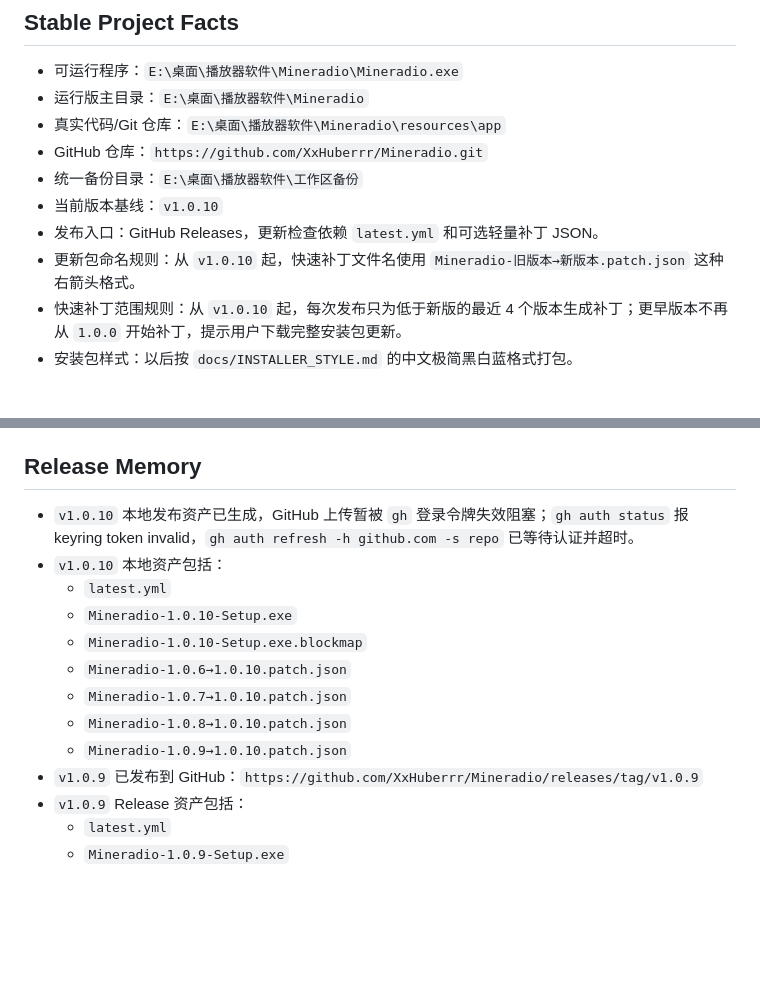
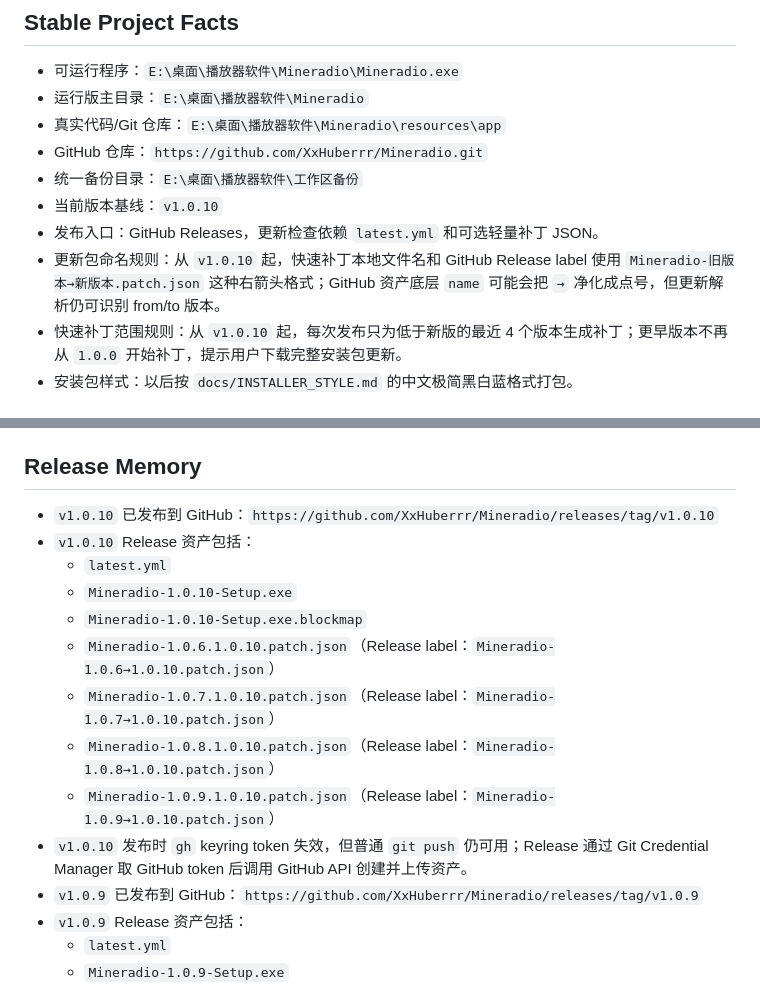
Before and after one commit to nanjingya/Aurora-Music, a Markdown page: docs/PROJECT_MEMORY.md, 2 parts joined by grey strips. GitHub-like rendering; blank space fills up the shorter version.

Commit message:
Document Mineradio 1.0.10 release

```diff
--- a/docs/PROJECT_MEMORY.md
+++ b/docs/PROJECT_MEMORY.md
@@ -11,7 +11,7 @@
 - 统一备份目录：`E:\桌面\播放器软件\工作区备份`
 - 当前版本基线：`v1.0.10`
 - 发布入口：GitHub Releases，更新检查依赖 `latest.yml` 和可选轻量补丁 JSON。
-- 更新包命名规则：从 `v1.0.10` 起，快速补丁文件名使用 `Mineradio-旧版本→新版本.patch.json` 这种右箭头格式。
+- 更新包命名规则：从 `v1.0.10` 起，快速补丁本地文件名和 GitHub Release label 使用 `Mineradio-旧版本→新版本.patch.json` 这种右箭头格式；GitHub 资产底层 `name` 可能会把 `→` 净化成点号，但更新解析仍可识别 from/to 版本。
 - 快速补丁范围规则：从 `v1.0.10` 起，每次发布只为低于新版的最近 4 个版本生成补丁；更早版本不再从 `1.0.0` 开始补丁，提示用户下载完整安装包更新。
 - 安装包样式：以后按 `docs/INSTALLER_STYLE.md` 的中文极简黑白蓝格式打包。
 
@@ -26,15 +26,16 @@
 
 ## Release Memory
 
-- `v1.0.10` 本地发布资产已生成，GitHub 上传暂被 `gh` 登录令牌失效阻塞；`gh auth status` 报 keyring token invalid，`gh auth refresh -h github.com -s repo` 已等待认证并超时。
-- `v1.0.10` 本地资产包括：
+- `v1.0.10` 已发布到 GitHub：`https://github.com/XxHuberrr/Mineradio/releases/tag/v1.0.10`
+- `v1.0.10` Release 资产包括：
   - `latest.yml`
   - `Mineradio-1.0.10-Setup.exe`
   - `Mineradio-1.0.10-Setup.exe.blockmap`
-  - `Mineradio-1.0.6→1.0.10.patch.json`
-  - `Mineradio-1.0.7→1.0.10.patch.json`
-  - `Mineradio-1.0.8→1.0.10.patch.json`
-  - `Mineradio-1.0.9→1.0.10.patch.json`
+  - `Mineradio-1.0.6.1.0.10.patch.json`（Release label：`Mineradio-1.0.6→1.0.10.patch.json`）
+  - `Mineradio-1.0.7.1.0.10.patch.json`（Release label：`Mineradio-1.0.7→1.0.10.patch.json`）
+  - `Mineradio-1.0.8.1.0.10.patch.json`（Release label：`Mineradio-1.0.8→1.0.10.patch.json`）
+  - `Mineradio-1.0.9.1.0.10.patch.json`（Release label：`Mineradio-1.0.9→1.0.10.patch.json`）
+- `v1.0.10` 发布时 `gh` keyring token 失效，但普通 `git push` 仍可用；Release 通过 Git Credential Manager 取 GitHub token 后调用 GitHub API 创建并上传资产。
 - `v1.0.9` 已发布到 GitHub：`https://github.com/XxHuberrr/Mineradio/releases/tag/v1.0.9`
 - `v1.0.9` Release 资产包括：
   - `latest.yml`
```
Also changed, not shown: docs/HANDOFF_NEXT_CHAT.md (+12 -13 lines).
